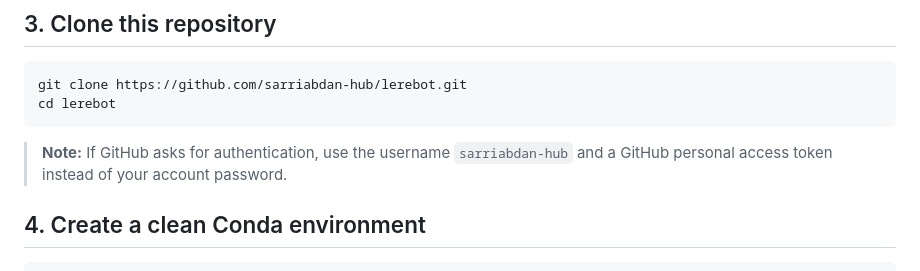
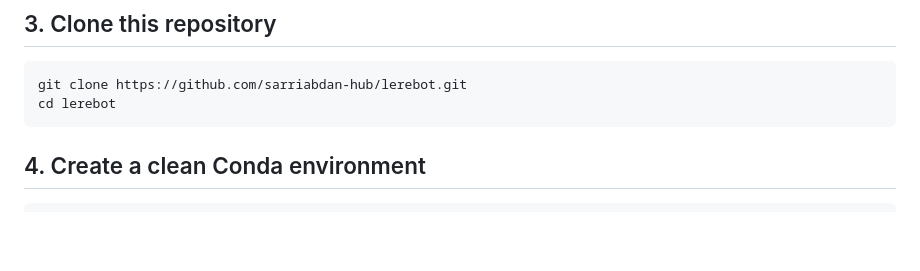
Before and after one commit to sarriabdan-hub/lerebot, a Markdown page: README.md, the part around the change. Drawn GitHub-style; blank space fills up the shorter version.

Commit message:
edited README
Updated authentication instructions for cloning the repository.

````diff
--- a/README.md
+++ b/README.md
@@ -40,8 +40,6 @@ source ~/.bashrc
 git clone https://github.com/sarriabdan-hub/lerebot.git
 cd lerebot
 ```
-
-> **Note:** If GitHub asks for authentication, use the username `sarriabdan-hub` and a GitHub personal access token instead of your account password.
 
 ## 4. Create a clean Conda environment
 
````
